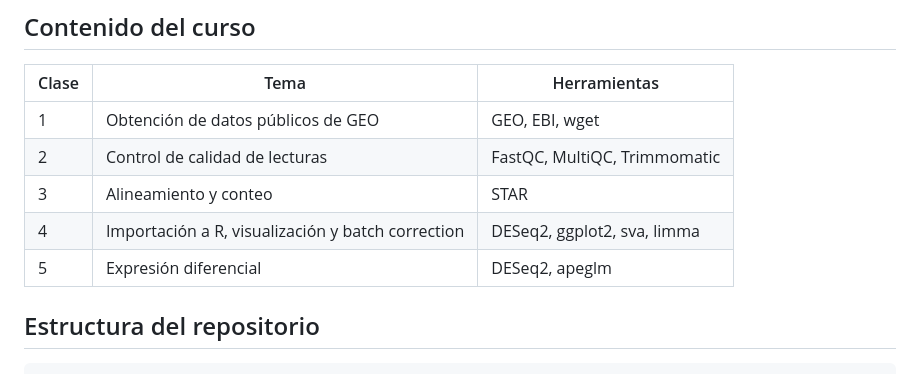
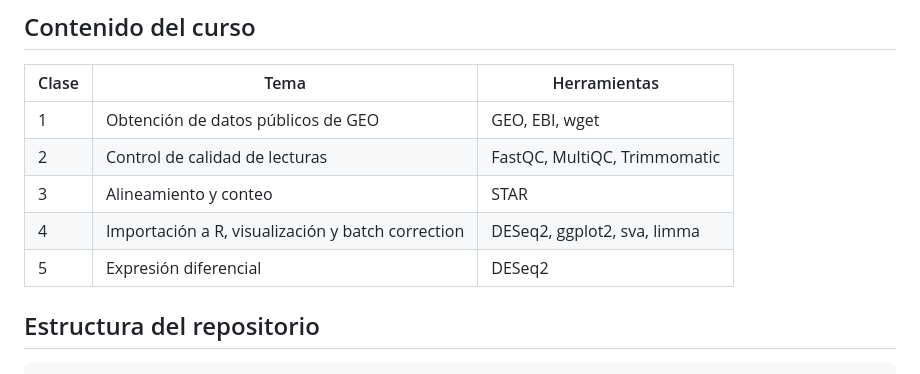
Before and after one commit to SophSM/RNA-class-2026, a Markdown page: README.md, the part around the change. Rendered like a GitHub page.

```diff
--- a/README.md
+++ b/README.md
@@ -12,7 +12,7 @@ Como caso de estudio se analiza la respuesta transcriptómica al **SARS-CoV-2**
 | 2 | Control de calidad de lecturas | FastQC, MultiQC, Trimmomatic |
 | 3 | Alineamiento y conteo | STAR |
 | 4 | Importación a R, visualización y batch correction | DESeq2, ggplot2, sva, limma |
-| 5 | Expresión diferencial | DESeq2, apeglm |
+| 5 | Expresión diferencial | DESeq2 |
 
 ## Estructura del repositorio
 
```
